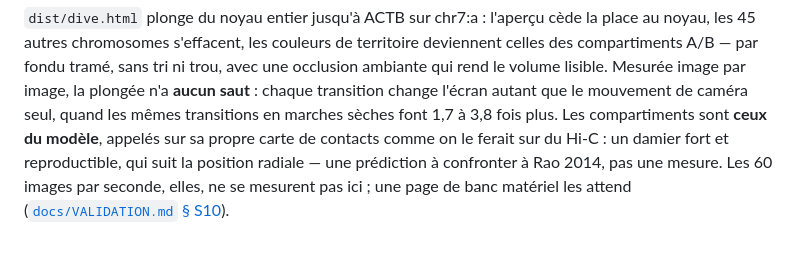
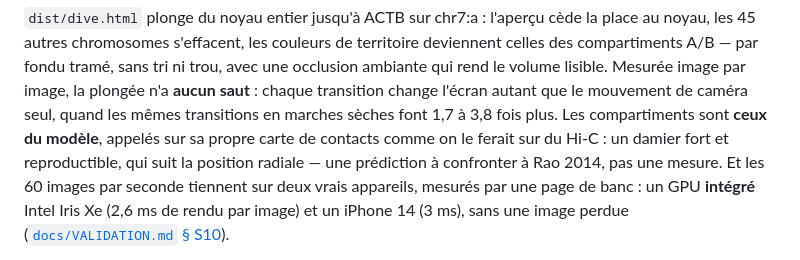
Before and after one commit to Woodz455/Geno, a Markdown page: README.md, the part around the change. Rendered like a GitHub page.

```diff
--- a/README.md
+++ b/README.md
@@ -111,8 +111,9 @@ volume lisible. Mesurée image par image, la plongée n'a **aucun saut** : chaqu
 l'écran autant que le mouvement de caméra seul, quand les mêmes transitions en marches sèches
 font 1,7 à 3,8 fois plus. Les compartiments sont **ceux du modèle**, appelés sur sa propre carte
 de contacts comme on le ferait sur du Hi-C : un damier fort et reproductible, qui suit la
-position radiale — une prédiction à confronter à Rao 2014, pas une mesure. Les 60 images par
-seconde, elles, ne se mesurent pas ici ; une page de banc matériel les attend
+position radiale — une prédiction à confronter à Rao 2014, pas une mesure. Et les 60 images par
+seconde tiennent sur deux vrais appareils, mesurés par une page de banc : un GPU **intégré** Intel
+Iris Xe (2,6 ms de rendu par image) et un iPhone 14 (3 ms), sans une image perdue
 ([`docs/VALIDATION.md` § S10](docs/VALIDATION.md)).
 
 Côté moteur, `pnpm verify` lance 16 assertions sur les imposteurs de sphères dans un vrai
```
Also changed, not shown: docs/ROADMAP.md (+5 -3 lines), docs/VALIDATION.md (+25 -8 lines).
